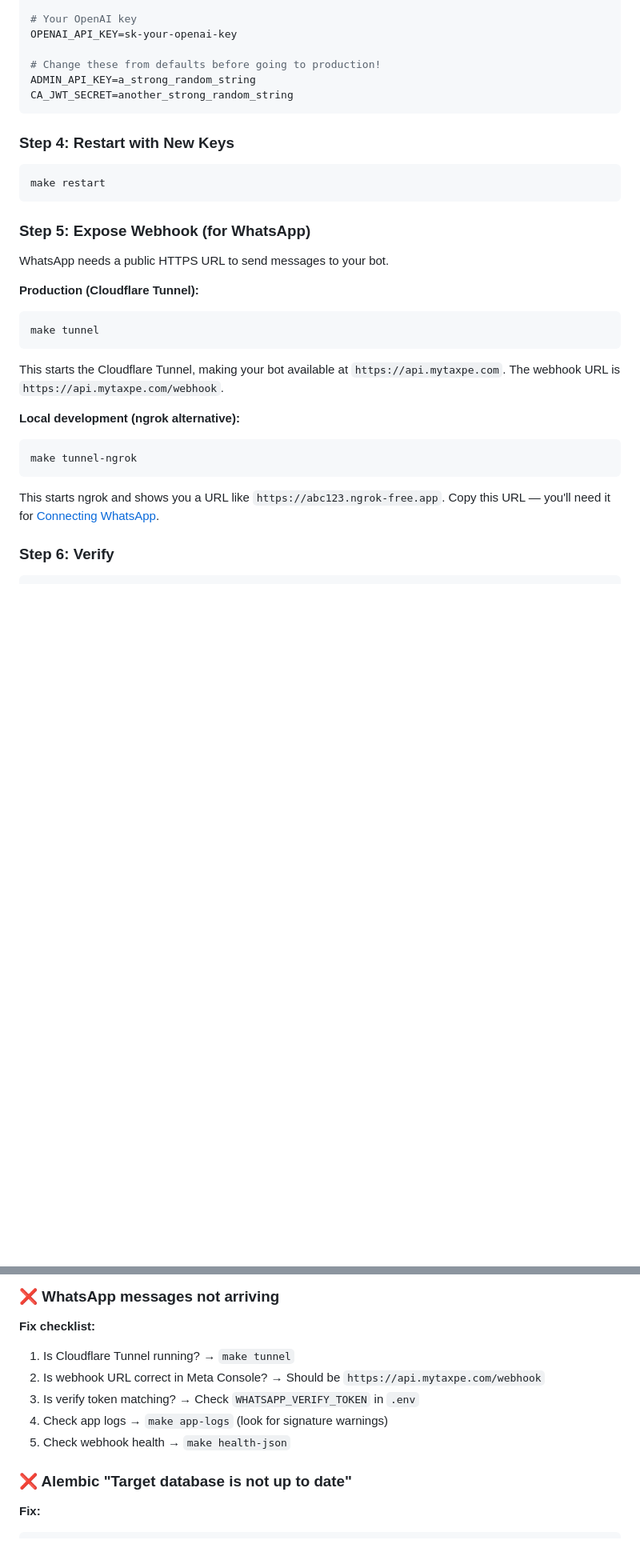
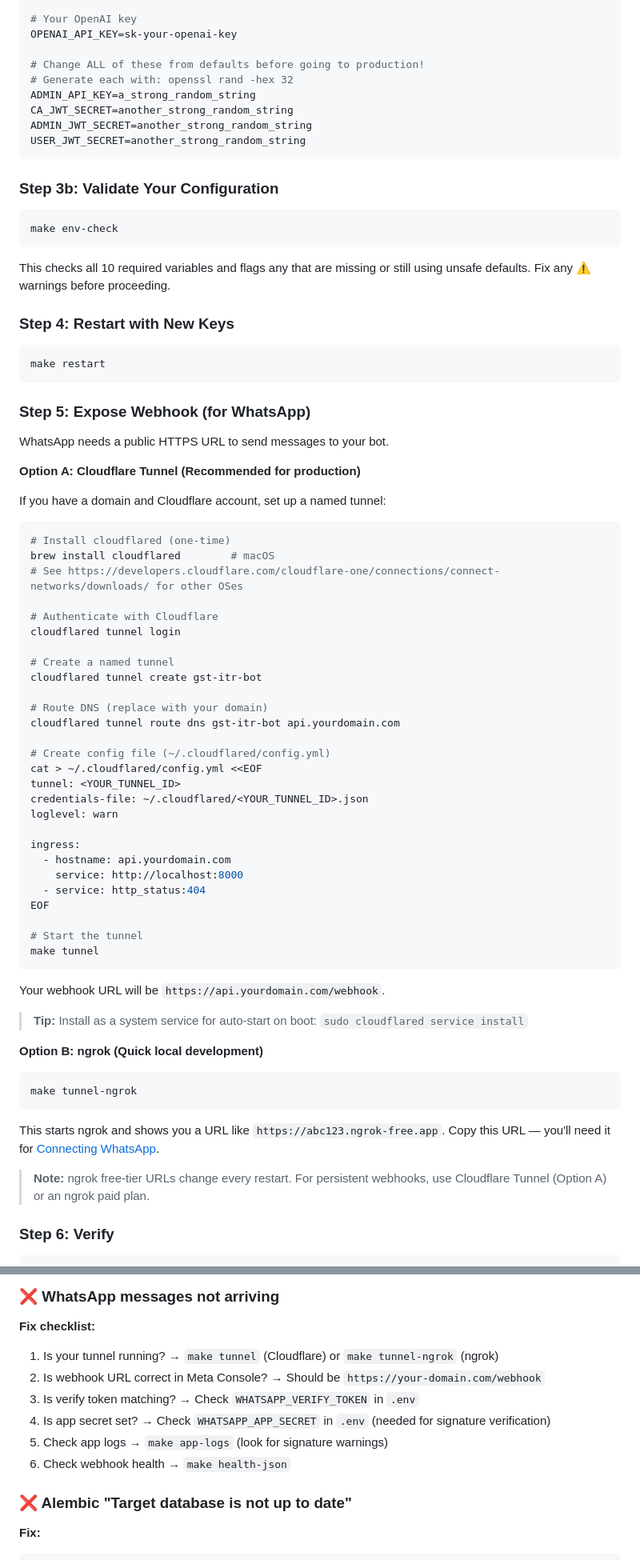
Before and after one commit to infinitebag/gst-itr-bot, a Markdown page: README.md, 2 parts joined by grey strips. Shown at 80% size. Drawn GitHub-style; blank space fills up the shorter version.

````diff
--- a/README.md
+++ b/README.md
@@ -354,10 +354,22 @@ WHATSAPP_APP_SECRET=your_app_secret
 # Your OpenAI key
 OPENAI_API_KEY=sk-your-openai-key
 
-# Change these from defaults before going to production!
+# Change ALL of these from defaults before going to production!
+# Generate each with: openssl rand -hex 32
 ADMIN_API_KEY=a_strong_random_string
 CA_JWT_SECRET=another_strong_random_string
+ADMIN_JWT_SECRET=another_strong_random_string
+USER_JWT_SECRET=another_strong_random_string
 ```
+
+### Step 3b: Validate Your Configuration
+
+```bash
+make env-check
+```
+
+This checks all 10 required variables and flags any that are missing or still
+using unsafe defaults. Fix any ⚠️ warnings before proceeding.
 
 ### Step 4: Restart with New Keys
 
@@ -369,16 +381,46 @@ make restart
 
 WhatsApp needs a public HTTPS URL to send messages to your bot.
 
-**Production (Cloudflare Tunnel):**
+**Option A: Cloudflare Tunnel (Recommended for production)**
+
+If you have a domain and Cloudflare account, set up a named tunnel:
 
 ```bash
+# Install cloudflared (one-time)
+brew install cloudflared        # macOS
+# See https://developers.cloudflare.com/cloudflare-one/connections/connect-networks/downloads/ for other OSes
+
+# Authenticate with Cloudflare
+cloudflared tunnel login
+
+# Create a named tunnel
+cloudflared tunnel create gst-itr-bot
+
+# Route DNS (replace with your domain)
+cloudflared tunnel route dns gst-itr-bot api.yourdomain.com
+
+# Create config file (~/.cloudflared/config.yml)
+cat > ~/.cloudflared/config.yml <<EOF
+tunnel: <YOUR_TUNNEL_ID>
+credentials-file: ~/.cloudflared/<YOUR_TUNNEL_ID>.json
+loglevel: warn
+
+ingress:
+  - hostname: api.yourdomain.com
+    service: http://localhost:8000
+  - service: http_status:404
+EOF
+
+# Start the tunnel
 make tunnel
 ```
 
-This starts the Cloudflare Tunnel, making your bot available at `https://api.mytaxpe.com`.
-The webhook URL is `https://api.mytaxpe.com/webhook`.
+Your webhook URL will be `https://api.yourdomain.com/webhook`.
 
-**Local development (ngrok alternative):**
+> **Tip:** Install as a system service for auto-start on boot:
+> `sudo cloudflared service install`
+
+**Option B: ngrok (Quick local development)**
 
 ```bash
 make tunnel-ngrok
@@ -386,6 +428,9 @@ make tunnel-ngrok
 
 This starts ngrok and shows you a URL like `https://abc123.ngrok-free.app`.
 Copy this URL — you'll need it for [Connecting WhatsApp](#connecting-whatsapp-meta-cloud-api).
+
+> **Note:** ngrok free-tier URLs change every restart. For persistent webhooks,
+> use Cloudflare Tunnel (Option A) or an ngrok paid plan.
 
 ### Step 6: Verify
 
@@ -1118,11 +1169,12 @@ make up-deps         # Start db + redis if they're down
 ### ❌ WhatsApp messages not arriving
 
 **Fix checklist:**
-1. Is Cloudflare Tunnel running? → `make tunnel`
-2. Is webhook URL correct in Meta Console? → Should be `https://api.mytaxpe.com/webhook`
+1. Is your tunnel running? → `make tunnel` (Cloudflare) or `make tunnel-ngrok` (ngrok)
+2. Is webhook URL correct in Meta Console? → Should be `https://your-domain.com/webhook`
 3. Is verify token matching? → Check `WHATSAPP_VERIFY_TOKEN` in `.env`
-4. Check app logs → `make app-logs` (look for signature warnings)
-5. Check webhook health → `make health-json`
+4. Is app secret set? → Check `WHATSAPP_APP_SECRET` in `.env` (needed for signature verification)
+5. Check app logs → `make app-logs` (look for signature warnings)
+6. Check webhook health → `make health-json`
 
 ### ❌ Alembic "Target database is not up to date"
 
````
Also changed, not shown: other parts of README.md (+16 -10 lines), CONTRIBUTING.md (+7 -7 lines).
